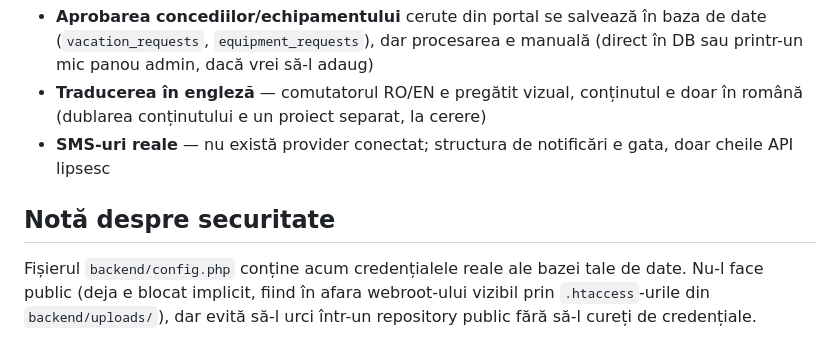
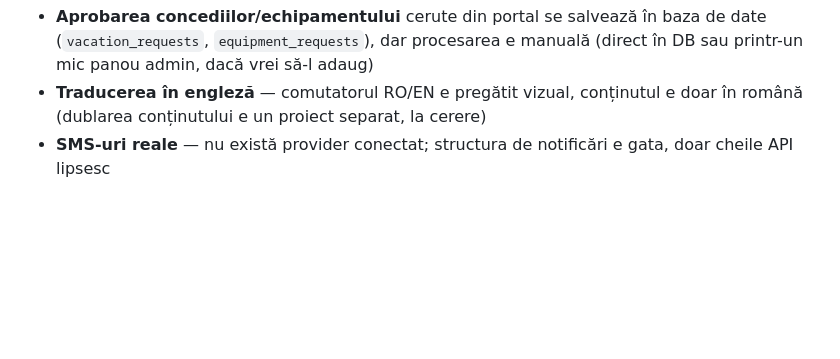
Before and after one commit to roxana-boop/godeliver, a Markdown page: README.md, the part around the change. Rendered like a GitHub page; blank space fills up the shorter version.

Commit message:
Remove security note from README.md
Removed security note about backend/config.php credentials.

```diff
--- a/README.md
+++ b/README.md
@@ -134,10 +134,3 @@ capabilități tehnice:
   doar în română (dublarea conținutului e un proiect separat, la cerere)
 - **SMS-uri reale** — nu există provider conectat; structura de notificări e gata,
   doar cheile API lipsesc
-
-## Notă despre securitate
-
-Fișierul `backend/config.php` conține acum credențialele reale ale bazei tale de
-date. Nu-l face public (deja e blocat implicit, fiind în afara webroot-ului vizibil
-prin `.htaccess`-urile din `backend/uploads/`), dar evită să-l urci într-un
-repository public fără să-l cureți de credențiale.
```
